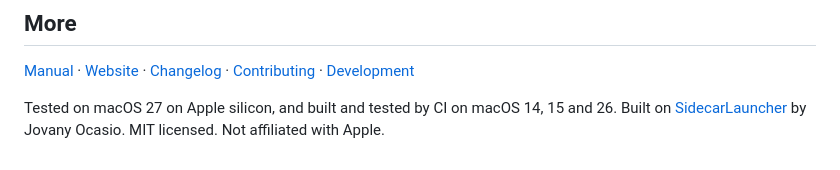
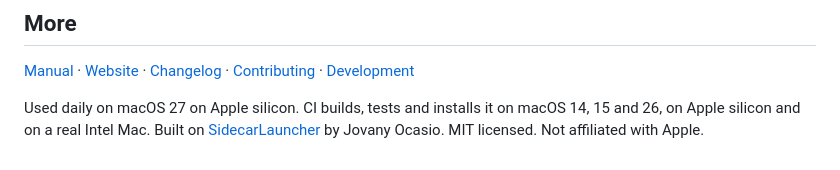
Before and after one commit to EMOEMOJAI/SidecarKeeper, a Markdown page: README.md, the part around the change. Drawn GitHub-style.

```diff
--- a/README.md
+++ b/README.md
@@ -133,6 +133,7 @@ More in the [FAQ](docs/manual/faq.md), and a table of every log line in
 [Changelog](CHANGELOG.md) · [Contributing](CONTRIBUTING.md) ·
 [Development](docs/manual/development.md)
 
-Tested on macOS 27 on Apple silicon, and built and tested by CI on macOS 14, 15 and 26.
+Used daily on macOS 27 on Apple silicon. CI builds, tests and installs it on macOS 14, 15
+and 26, on Apple silicon and on a real Intel Mac.
 Built on [SidecarLauncher](https://github.com/Ocasio-J/SidecarLauncher) by Jovany Ocasio.
 MIT licensed. Not affiliated with Apple.
```
Also changed, not shown: docs/manual/faq.md (+3 -2 lines), docs/manual/install.md (+1 -1 lines).
